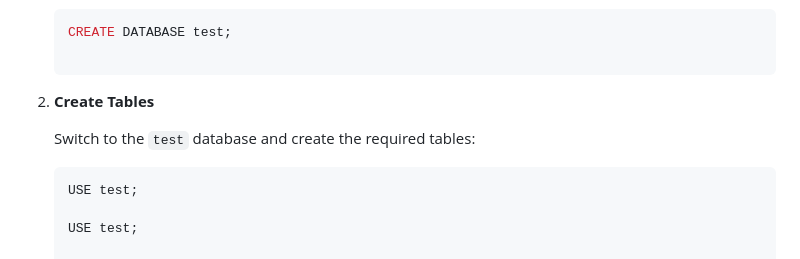
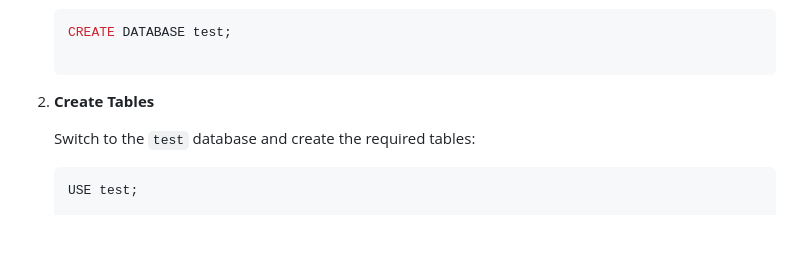
Before and after one commit to A854949/Test-Case-Prioritization, a Markdown page: README.md, the part around the change. GitHub-like rendering; blank space fills up the shorter version.

````diff
--- a/README.md
+++ b/README.md
@@ -59,8 +59,6 @@ Before running the server, make sure to set up the MySQL database with the neces
    Switch to the `test` database and create the required tables:
 
    ```sql
-   USE test;
-
    USE test;
 
    CREATE TABLE users (
````
